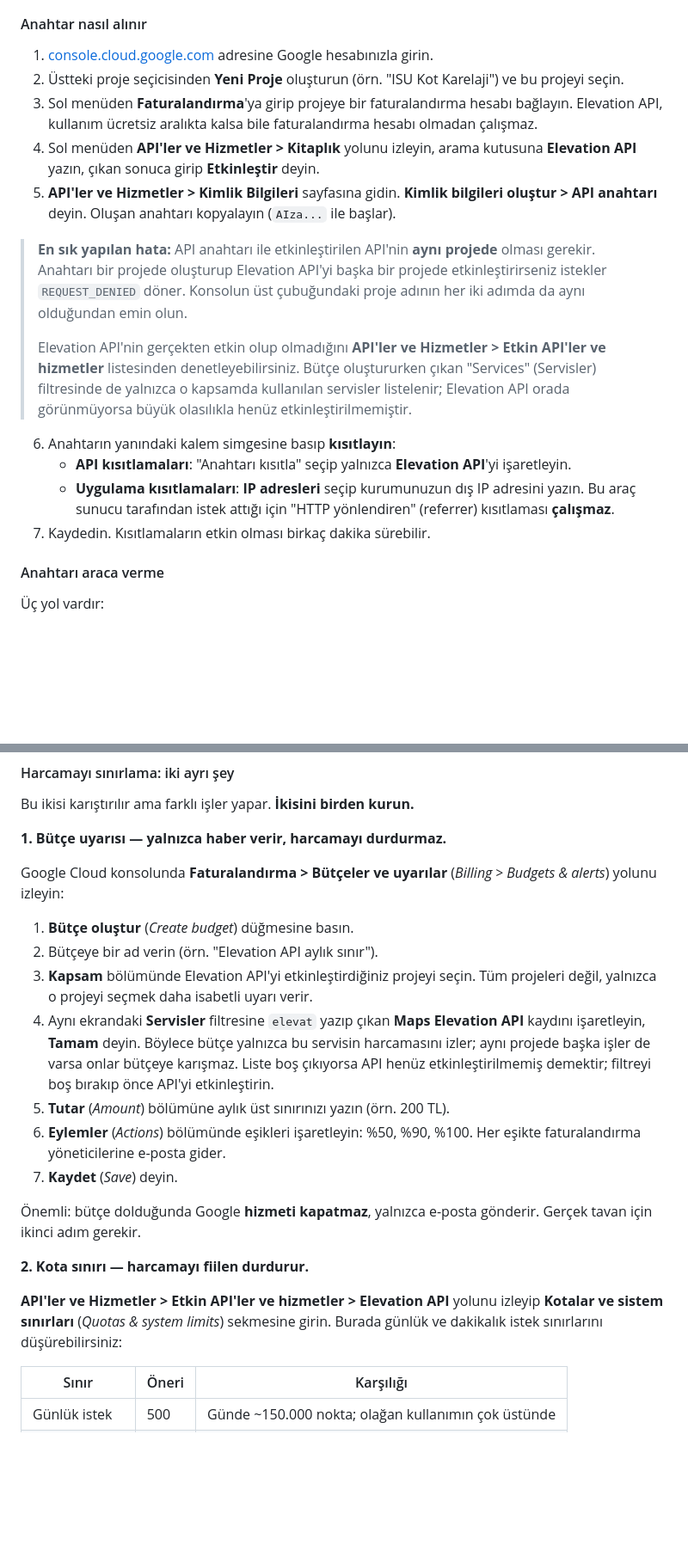
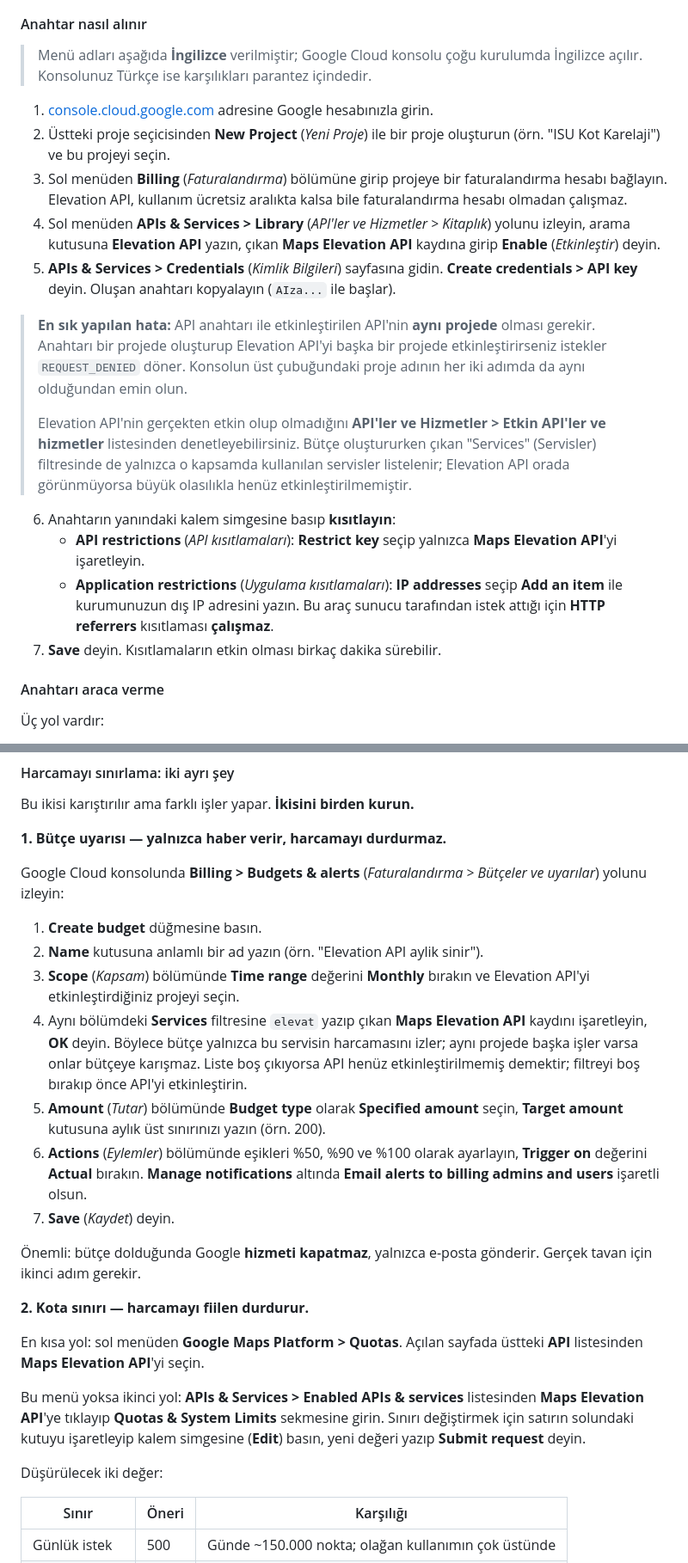
Before and after one commit to mahmuttari/PLANET-GEAR, a Markdown page: kot-karelaj/README.md, 2 parts joined by grey strips. Shown at 86% size. GitHub-like rendering; blank space fills up the shorter version.

Commit message:
Google Cloud anlatımında menü adlarını İngilizce yaz
Konsol çoğu kurulumda İngilizce açıldığı için menü ve düğme adları
İngilizce, açıklamalar Türkçe verildi; Türkçe karşılıklar parantez içinde
bırakıldı. Kota sınırı için Google Maps Platform > Quotas kısa yolu ve
alternatif yol eklendi.

Co-Authored-By: Claude Opus 5 <noreply@anthropic.com>
Claude-Session: https://claude.ai/code/session_01QuGa3vkZYaQFj5sNmq84ff

```diff
--- a/kot-karelaj/README.md
+++ b/kot-karelaj/README.md
@@ -415,19 +415,23 @@ Google Earth'ün gösterdiği yüzey ile aynı kaynaktan beslenir.
 
 #### Anahtar nasıl alınır
 
+> Menü adları aşağıda **İngilizce** verilmiştir; Google Cloud konsolu
+> çoğu kurulumda İngilizce açılır. Konsolunuz Türkçe ise karşılıkları
+> parantez içindedir.
+
 1. [console.cloud.google.com](https://console.cloud.google.com) adresine
    Google hesabınızla girin.
-2. Üstteki proje seçicisinden **Yeni Proje** oluşturun (örn. "ISU Kot
-   Karelaji") ve bu projeyi seçin.
-3. Sol menüden **Faturalandırma**'ya girip projeye bir faturalandırma hesabı
-   bağlayın. Elevation API, kullanım ücretsiz aralıkta kalsa bile
-   faturalandırma hesabı olmadan çalışmaz.
-4. Sol menüden **API'ler ve Hizmetler > Kitaplık** yolunu izleyin, arama
-   kutusuna **Elevation API** yazın, çıkan sonuca girip **Etkinleştir**
-   deyin.
-5. **API'ler ve Hizmetler > Kimlik Bilgileri** sayfasına gidin.
-   **Kimlik bilgileri oluştur > API anahtarı** deyin. Oluşan anahtarı
-   kopyalayın (`AIza...` ile başlar).
+2. Üstteki proje seçicisinden **New Project** (*Yeni Proje*) ile bir proje
+   oluşturun (örn. "ISU Kot Karelaji") ve bu projeyi seçin.
+3. Sol menüden **Billing** (*Faturalandırma*) bölümüne girip projeye bir
+   faturalandırma hesabı bağlayın. Elevation API, kullanım ücretsiz
+   aralıkta kalsa bile faturalandırma hesabı olmadan çalışmaz.
+4. Sol menüden **APIs & Services > Library** (*API'ler ve Hizmetler >
+   Kitaplık*) yolunu izleyin, arama kutusuna **Elevation API** yazın, çıkan
+   **Maps Elevation API** kaydına girip **Enable** (*Etkinleştir*) deyin.
+5. **APIs & Services > Credentials** (*Kimlik Bilgileri*) sayfasına gidin.
+   **Create credentials > API key** deyin. Oluşan anahtarı kopyalayın
+   (`AIza...` ile başlar).
 > **En sık yapılan hata:** API anahtarı ile etkinleştirilen API'nin **aynı
 > projede** olması gerekir. Anahtarı bir projede oluşturup Elevation API'yi
 > başka bir projede etkinleştirirseniz istekler `REQUEST_DENIED` döner.
@@ -441,12 +445,13 @@ Google Earth'ün gösterdiği yüzey ile aynı kaynaktan beslenir.
 > görünmüyorsa büyük olasılıkla henüz etkinleştirilmemiştir.
 
 6. Anahtarın yanındaki kalem simgesine basıp **kısıtlayın**:
-   - **API kısıtlamaları**: "Anahtarı kısıtla" seçip yalnızca
-     **Elevation API**'yi işaretleyin.
-   - **Uygulama kısıtlamaları**: **IP adresleri** seçip kurumunuzun dış IP
-     adresini yazın. Bu araç sunucu tarafından istek attığı için
-     "HTTP yönlendiren" (referrer) kısıtlaması **çalışmaz**.
-7. Kaydedin. Kısıtlamaların etkin olması birkaç dakika sürebilir.
+   - **API restrictions** (*API kısıtlamaları*): **Restrict key** seçip
+     yalnızca **Maps Elevation API**'yi işaretleyin.
+   - **Application restrictions** (*Uygulama kısıtlamaları*):
+     **IP addresses** seçip **Add an item** ile kurumunuzun dış IP adresini
+     yazın. Bu araç sunucu tarafından istek attığı için **HTTP referrers**
+     kısıtlaması **çalışmaz**.
+7. **Save** deyin. Kısıtlamaların etkin olması birkaç dakika sürebilir.
 
 #### Anahtarı araca verme
 
@@ -501,33 +506,42 @@ Bu ikisi karıştırılır ama farklı işler yapar. **İkisini birden kurun.**
 
 **1. Bütçe uyarısı — yalnızca haber verir, harcamayı durdurmaz.**
 
-Google Cloud konsolunda **Faturalandırma > Bütçeler ve uyarılar**
-(*Billing > Budgets & alerts*) yolunu izleyin:
+Google Cloud konsolunda **Billing > Budgets & alerts**
+(*Faturalandırma > Bütçeler ve uyarılar*) yolunu izleyin:
 
-1. **Bütçe oluştur** (*Create budget*) düğmesine basın.
-2. Bütçeye bir ad verin (örn. "Elevation API aylık sınır").
-3. **Kapsam** bölümünde Elevation API'yi etkinleştirdiğiniz projeyi seçin.
-   Tüm projeleri değil, yalnızca o projeyi seçmek daha isabetli uyarı verir.
-4. Aynı ekrandaki **Servisler** filtresine `elevat` yazıp çıkan
-   **Maps Elevation API** kaydını işaretleyin, **Tamam** deyin. Böylece bütçe
-   yalnızca bu servisin harcamasını izler; aynı projede başka işler de
-   varsa onlar bütçeye karışmaz. Liste boş çıkıyorsa API henüz
-   etkinleştirilmemiş demektir; filtreyi boş bırakıp önce API'yi
-   etkinleştirin.
-5. **Tutar** (*Amount*) bölümüne aylık üst sınırınızı yazın (örn. 200 TL).
-6. **Eylemler** (*Actions*) bölümünde eşikleri işaretleyin: %50, %90, %100.
-   Her eşikte faturalandırma yöneticilerine e-posta gider.
-7. **Kaydet** (*Save*) deyin.
+1. **Create budget** düğmesine basın.
+2. **Name** kutusuna anlamlı bir ad yazın (örn. "Elevation API aylik sinir").
+3. **Scope** (*Kapsam*) bölümünde **Time range** değerini **Monthly**
+   bırakın ve Elevation API'yi etkinleştirdiğiniz projeyi seçin.
+4. Aynı bölümdeki **Services** filtresine `elevat` yazıp çıkan
+   **Maps Elevation API** kaydını işaretleyin, **OK** deyin. Böylece bütçe
+   yalnızca bu servisin harcamasını izler; aynı projede başka işler varsa
+   onlar bütçeye karışmaz. Liste boş çıkıyorsa API henüz etkinleştirilmemiş
+   demektir; filtreyi boş bırakıp önce API'yi etkinleştirin.
+5. **Amount** (*Tutar*) bölümünde **Budget type** olarak
+   **Specified amount** seçin, **Target amount** kutusuna aylık üst
+   sınırınızı yazın (örn. 200).
+6. **Actions** (*Eylemler*) bölümünde eşikleri %50, %90 ve %100 olarak
+   ayarlayın, **Trigger on** değerini **Actual** bırakın.
+   **Manage notifications** altında **Email alerts to billing admins and
+   users** işaretli olsun.
+7. **Save** (*Kaydet*) deyin.
 
 Önemli: bütçe dolduğunda Google **hizmeti kapatmaz**, yalnızca e-posta
 gönderir. Gerçek tavan için ikinci adım gerekir.
 
 **2. Kota sınırı — harcamayı fiilen durdurur.**
 
-**API'ler ve Hizmetler > Etkin API'ler ve hizmetler > Elevation API**
-yolunu izleyip **Kotalar ve sistem sınırları** (*Quotas & system limits*)
-sekmesine girin. Burada günlük ve dakikalık istek sınırlarını
-düşürebilirsiniz:
+En kısa yol: sol menüden **Google Maps Platform > Quotas**. Açılan sayfada
+üstteki **API** listesinden **Maps Elevation API**'yi seçin.
+
+Bu menü yoksa ikinci yol: **APIs & Services > Enabled APIs & services**
+listesinden **Maps Elevation API**'ye tıklayıp **Quotas & System Limits**
+sekmesine girin. Sınırı değiştirmek için satırın solundaki kutuyu
+işaretleyip kalem simgesine (**Edit**) basın, yeni değeri yazıp
+**Submit request** deyin.
+
+Düşürülecek iki değer:
 
 | Sınır | Öneri | Karşılığı |
 |---|---|---|
```
